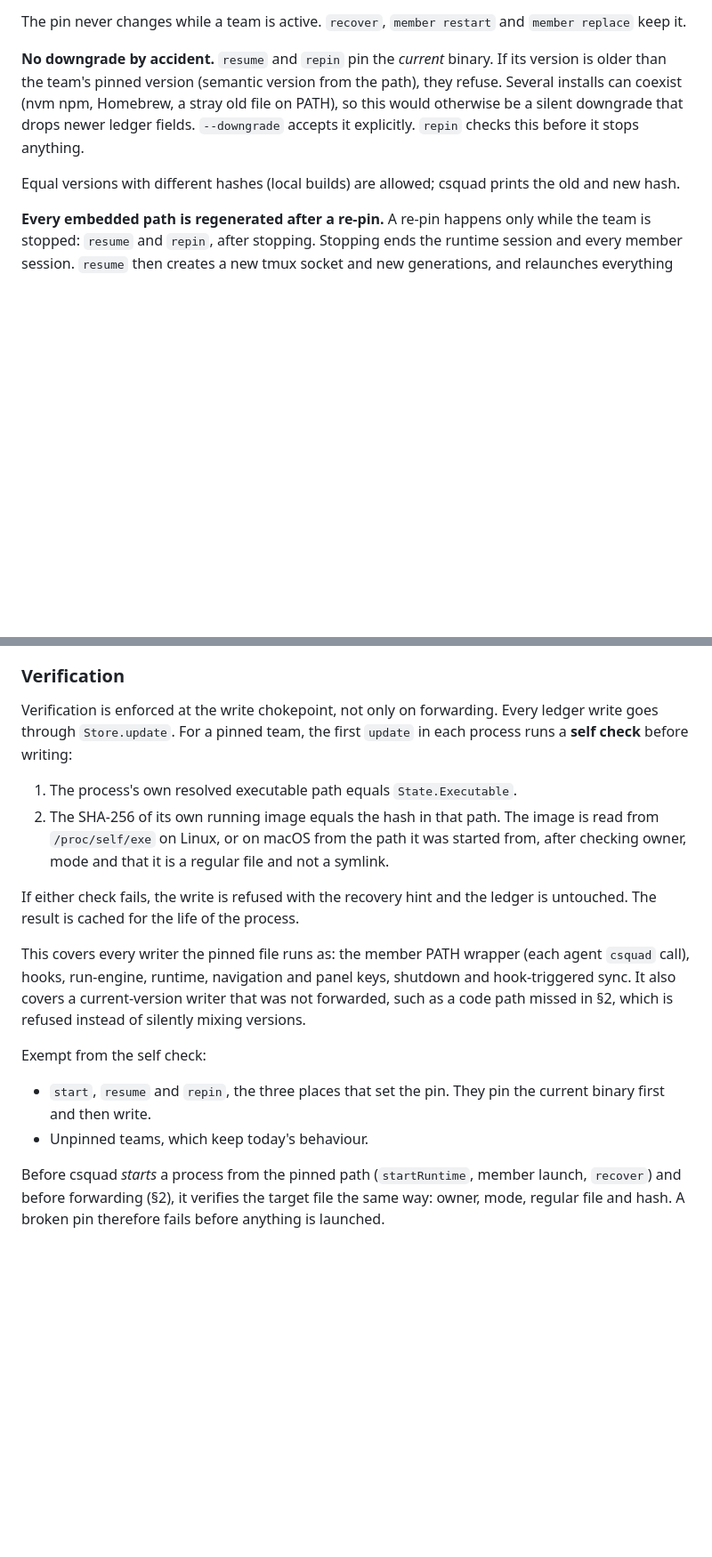
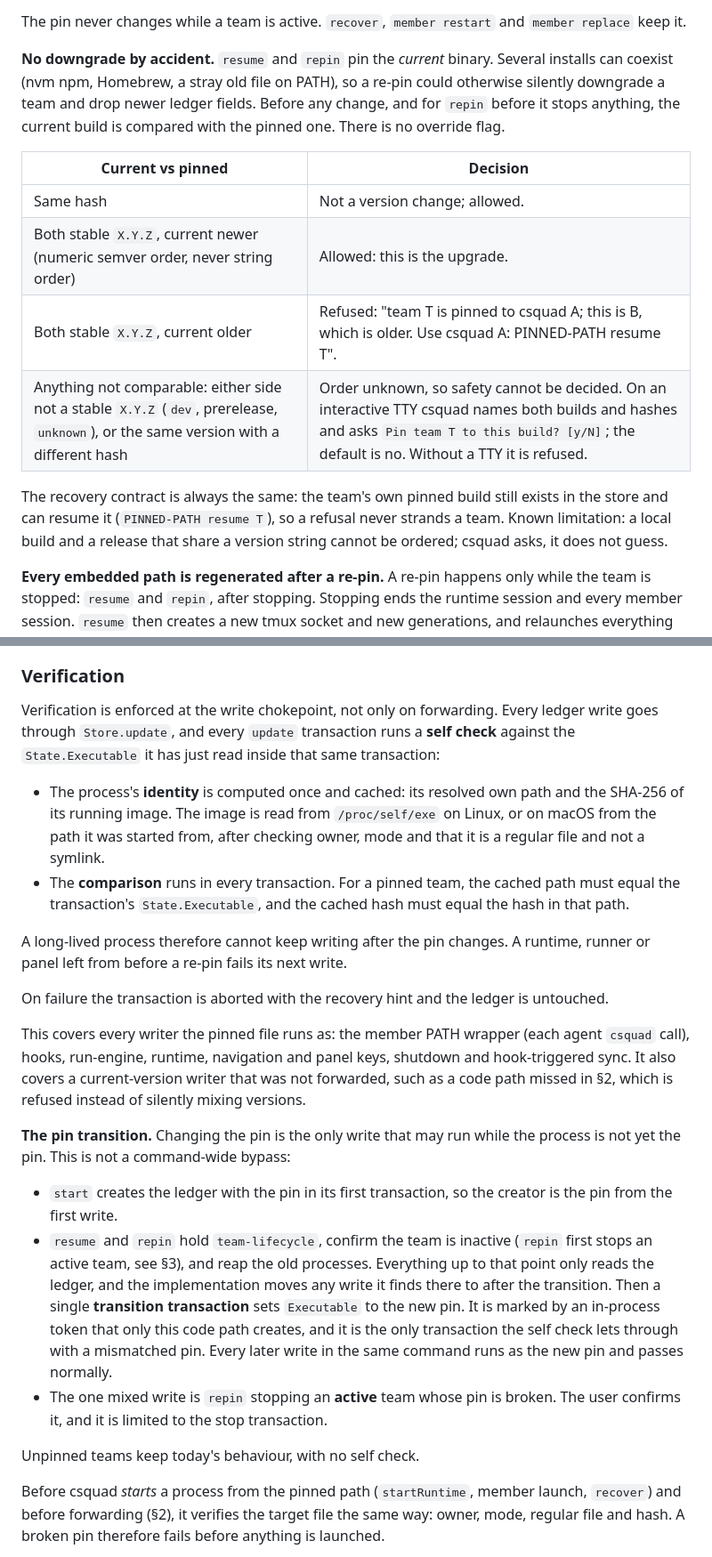
Before and after one commit to ShunL12324/c-squad, a Markdown page: docs/design/update.md, 2 parts joined by grey strips. Shown at 89% size. Drawn GitHub-style; blank space fills up the shorter version.

Commit message:
Close the T227 design findings and master's chokepoint notes (T224)
Co-Authored-By: Claude Opus 5.5 (1M context) <noreply@anthropic.com>

```diff
--- a/docs/design/update.md
+++ b/docs/design/update.md
@@ -74,14 +74,22 @@ The pin never changes while a team is active. `recover`, `member restart` and
 `member replace` keep it.
 
 **No downgrade by accident.** `resume` and `repin` pin the *current* binary.
-If its version is older than the team's pinned version (semantic version from
-the path), they refuse. Several installs can coexist (nvm npm, Homebrew, a stray
-old file on PATH), so this would otherwise be a silent downgrade that drops
-newer ledger fields. `--downgrade` accepts it explicitly. `repin` checks this
-before it stops anything.
+Several installs can coexist (nvm npm, Homebrew, a stray old file on PATH), so
+a re-pin could otherwise silently downgrade a team and drop newer ledger
+fields. Before any change, and for `repin` before it stops anything, the
+current build is compared with the pinned one. There is no override flag.
 
-Equal versions with different hashes (local builds) are allowed; csquad prints
-the old and new hash.
+| Current vs pinned | Decision |
+|---|---|
+| Same hash | Not a version change; allowed. |
+| Both stable `X.Y.Z`, current newer (numeric semver order, never string order) | Allowed: this is the upgrade. |
+| Both stable `X.Y.Z`, current older | Refused: "team T is pinned to csquad A; this is B, which is older. Use csquad A: PINNED-PATH resume T". |
+| Anything not comparable: either side not a stable `X.Y.Z` (`dev`, prerelease, `unknown`), or the same version with a different hash | Order unknown, so safety cannot be decided. On an interactive TTY csquad names both builds and hashes and asks `Pin team T to this build? [y/N]`; the default is no. Without a TTY it is refused. |
+
+The recovery contract is always the same: the team's own pinned build still
+exists in the store and can resume it (`PINNED-PATH resume T`), so a refusal
+never strands a team. Known limitation: a local build and a release that share
+a version string cannot be ordered; csquad asks, it does not guess.
 
 **Every embedded path is regenerated after a re-pin.** A re-pin happens only
 while the team is stopped: `resume` and `repin`, after stopping. Stopping ends
@@ -107,17 +115,23 @@ writing as a second version.
 ### Verification
 
 Verification is enforced at the write chokepoint, not only on forwarding.
-Every ledger write goes through `Store.update`. For a pinned team, the first
-`update` in each process runs a **self check** before writing:
+Every ledger write goes through `Store.update`, and every `update` transaction
+runs a **self check** against the `State.Executable` it has just read inside
+that same transaction:
 
-1. The process's own resolved executable path equals `State.Executable`.
-2. The SHA-256 of its own running image equals the hash in that path. The
-   image is read from `/proc/self/exe` on Linux, or on macOS from the path it
-   was started from, after checking owner, mode and that it is a regular file
-   and not a symlink.
+- The process's **identity** is computed once and cached: its resolved own
+  path and the SHA-256 of its running image. The image is read from
+  `/proc/self/exe` on Linux, or on macOS from the path it was started from,
+  after checking owner, mode and that it is a regular file and not a symlink.
+- The **comparison** runs in every transaction. For a pinned team, the cached
+  path must equal the transaction's `State.Executable`, and the cached hash
+  must equal the hash in that path.
 
-If either check fails, the write is refused with the recovery hint and the
-ledger is untouched. The result is cached for the life of the process.
+A long-lived process therefore cannot keep writing after the pin changes. A
+runtime, runner or panel left from before a re-pin fails its next write.
+
+On failure the transaction is aborted with the recovery hint and the ledger is
+untouched.
 
 This covers every writer the pinned file runs as: the member PATH wrapper
 (each agent `csquad` call), hooks, run-engine, runtime, navigation and panel
@@ -125,10 +139,23 @@ keys, shutdown and hook-triggered sync. It also covers a current-version
 writer that was not forwarded, such as a code path missed in §2, which is
 refused instead of silently mixing versions.
 
-Exempt from the self check:
-- `start`, `resume` and `repin`, the three places that set the pin. They pin
-  the current binary first and then write.
-- Unpinned teams, which keep today's behaviour.
+**The pin transition.** Changing the pin is the only write that may run while
+the process is not yet the pin. This is not a command-wide bypass:
+
+- `start` creates the ledger with the pin in its first transaction, so the
+  creator is the pin from the first write.
+- `resume` and `repin` hold `team-lifecycle`, confirm the team is inactive
+  (`repin` first stops an active team, see §3), and reap the old processes.
+  Everything up to that point only reads the ledger, and the implementation
+  moves any write it finds there to after the transition. Then a single
+  **transition transaction** sets `Executable` to the new pin. It is marked by
+  an in-process token that only this code path creates, and it is the only
+  transaction the self check lets through with a mismatched pin. Every later
+  write in the same command runs as the new pin and passes normally.
+- The one mixed write is `repin` stopping an **active** team whose pin is
+  broken. The user confirms it, and it is limited to the stop transaction.
+
+Unpinned teams keep today's behaviour, with no self check.
 
 Before csquad *starts* a process from the pinned path (`startRuntime`, member
 launch, `recover`) and before forwarding (§2), it verifies the target file the
```
Also changed, not shown: other parts of docs/design/update.md (+22 -7 lines).
